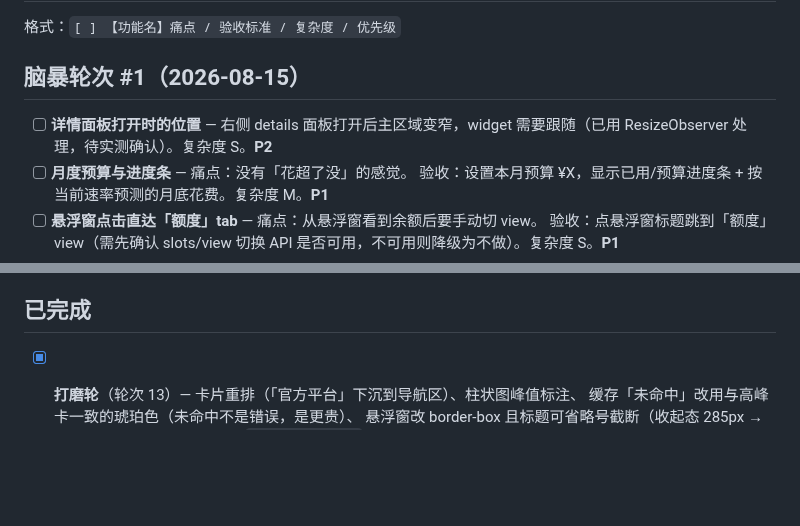
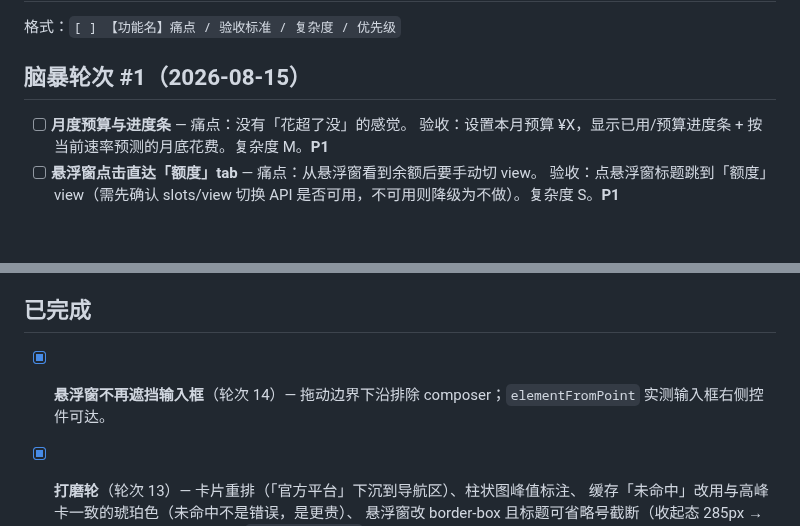
Before and after one commit to Cassius0924/dsh-usage-dashboard, a Markdown page: TODO.md, 2 parts joined by grey strips. Rendered like a GitHub page; blank space fills up the shorter version.

```diff
--- a/TODO.md
+++ b/TODO.md
@@ -4,7 +4,6 @@
 
 ## 脑暴轮次 #1（2026-08-15）
 
-- [ ] **详情面板打开时的位置** — 右侧 details 面板打开后主区域变窄，widget 需要跟随（已用 ResizeObserver 处理，待实测确认）。复杂度 S。**P2**
 - [ ] **月度预算与进度条** — 痛点：没有「花超了没」的感觉。
   验收：设置本月预算 ¥X，显示已用/预算进度条 + 按当前速率预测的月底花费。复杂度 M。**P1**
 - [ ] **悬浮窗点击直达「额度」tab** — 痛点：从悬浮窗看到余额后要手动切 view。
@@ -27,6 +26,8 @@
   验收：列出费用最高的 5 个会话（标题 + ¥ + tokens）。复杂度 M。**P2**
 
 ## 已完成
+
+- [x] **悬浮窗不再遮挡输入框**（轮次 14）— 拖动边界下沿排除 composer；`elementFromPoint` 实测输入框右侧控件可达。
 
 - [x] **打磨轮**（轮次 13）— 卡片重排（「官方平台」下沉到导航区）、柱状图峰值标注、
   缓存「未命中」改用与高峰卡一致的琥珀色（未命中不是错误，是更贵）、
```
Also changed, not shown: PROGRESS.md (+4 -0 lines), README.md (+15 -9 lines), screenshot.png, 1 other file.
